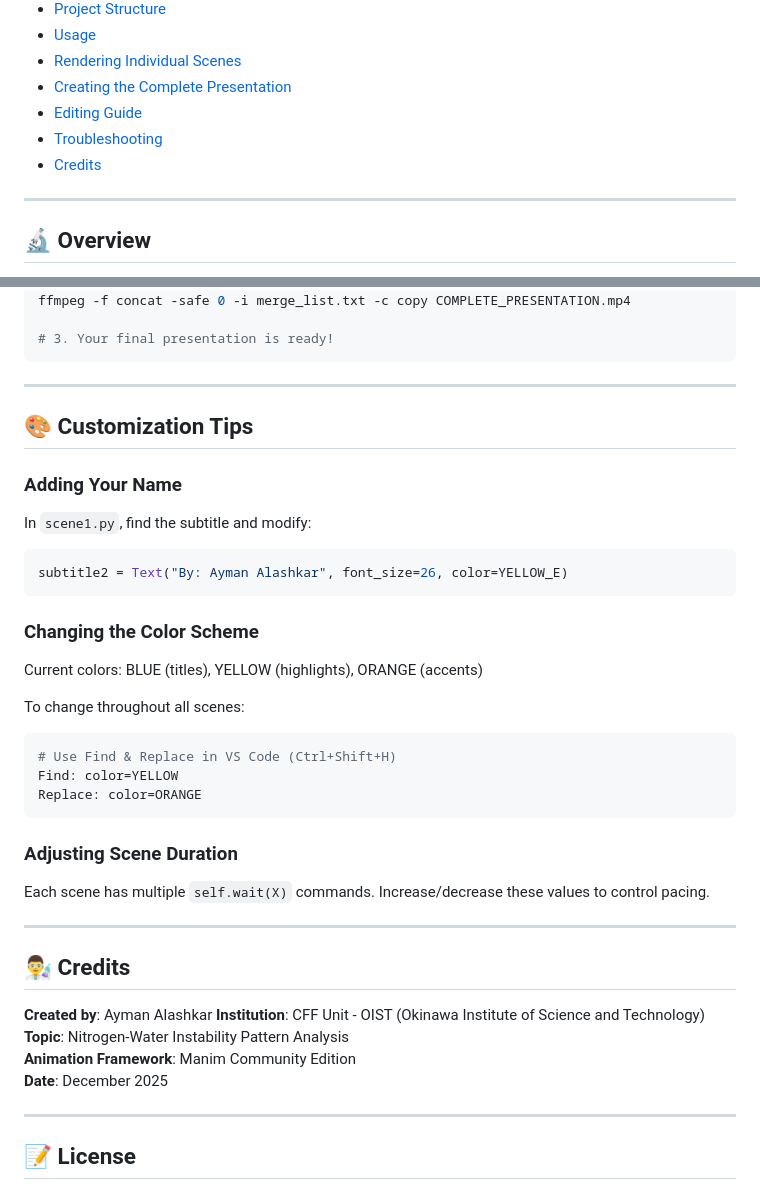
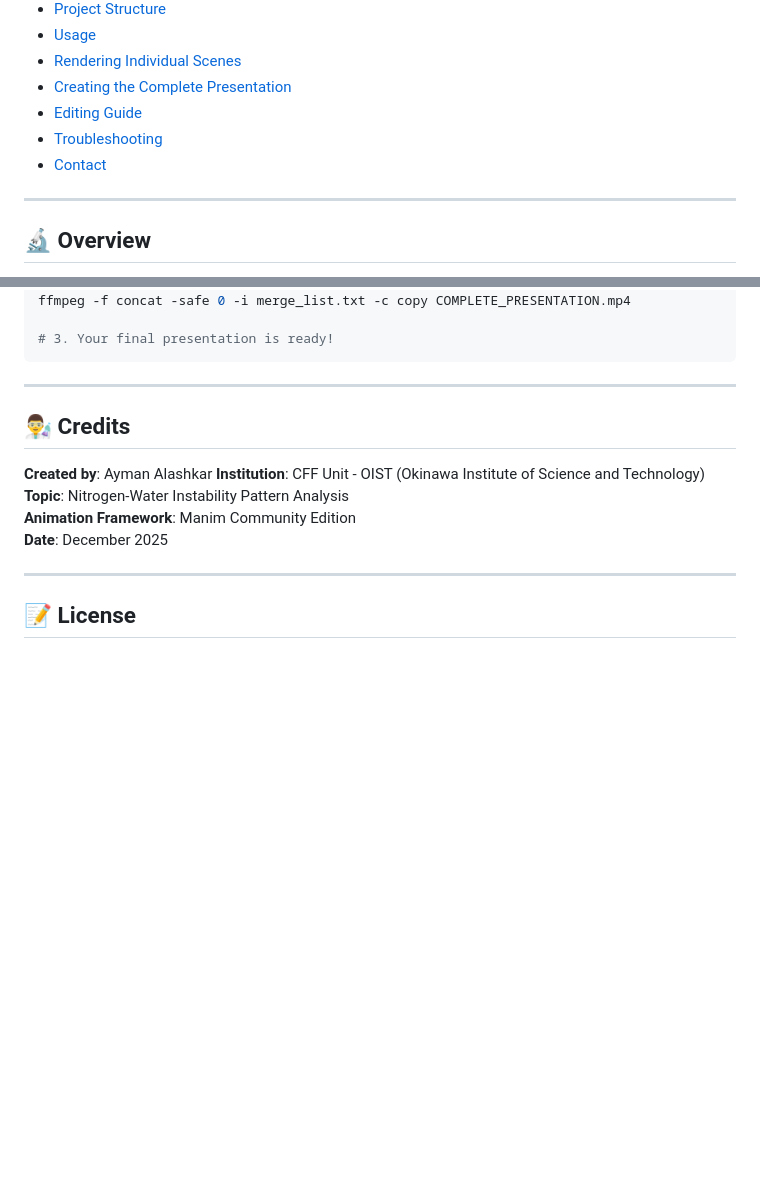
Before and after one commit to ayman-alashkar/SC_presentation, a Markdown page: README.md, 2 parts joined by grey strips. Drawn GitHub-style; blank space fills up the shorter version.

````diff
--- a/README.md
+++ b/README.md
@@ -15,7 +15,7 @@ This repository contains a scientific presentation created using [Manim Communit
 - [Creating the Complete Presentation](#️-creating-the-complete-presentation)
 - [Editing Guide](#️-editing-guide)
 - [Troubleshooting](#-troubleshooting)
-- [Credits](#-credits)
+- [Contact](#-contact)
 
 ---
 
@@ -333,28 +333,6 @@ ffmpeg -f concat -safe 0 -i merge_list.txt -c copy COMPLETE_PRESENTATION.mp4
 
 ---
 
-## 🎨 Customization Tips
-
-### Adding Your Name
-In `scene1.py`, find the subtitle and modify:
-```python
-subtitle2 = Text("By: Ayman Alashkar", font_size=26, color=YELLOW_E)
-```
-
-### Changing the Color Scheme
-Current colors: BLUE (titles), YELLOW (highlights), ORANGE (accents)
-
-To change throughout all scenes:
-```bash
-# Use Find & Replace in VS Code (Ctrl+Shift+H)
-Find: color=YELLOW
-Replace: color=ORANGE
-```
-
-### Adjusting Scene Duration
-Each scene has multiple `self.wait(X)` commands. Increase/decrease these values to control pacing.
-
----
 
 ## 👨‍🔬 Credits
 
````
